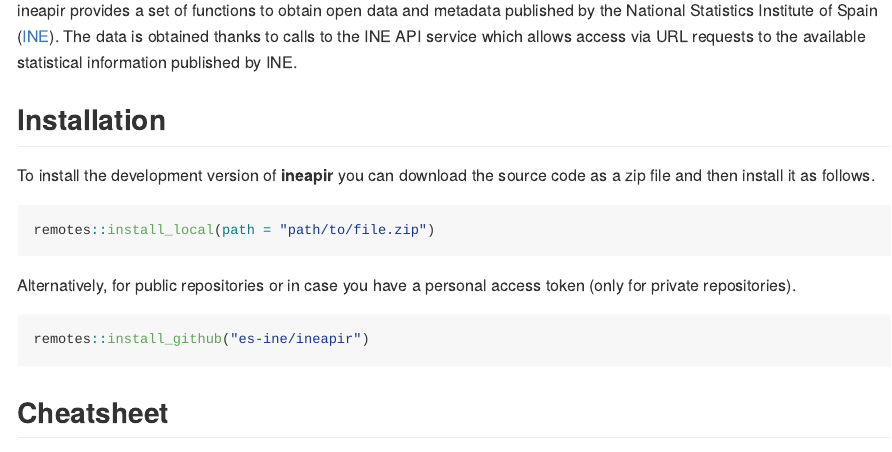
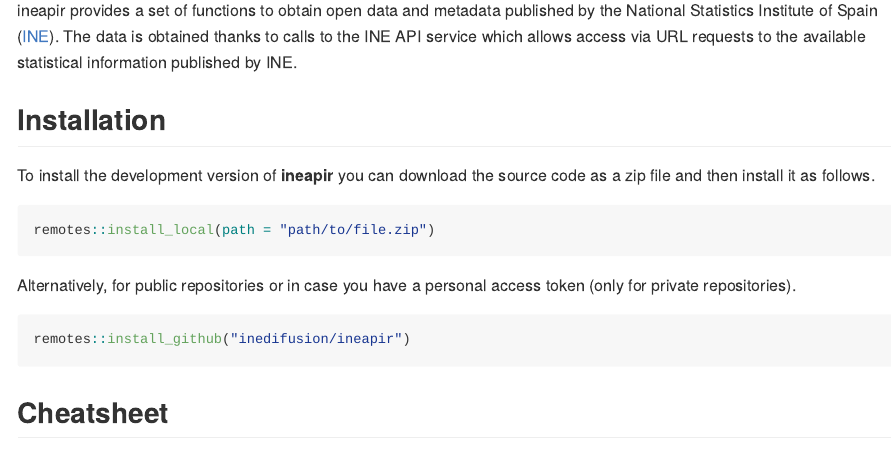
Before and after one commit to es-ine/ineapir, an R Markdown document (README.Rmd): the page in a window 1100 px wide, from 180 px down. Rendered offline with R 4.5, knitr and Pandoc, with nearby package versions; long lines of code are wrapped.

Commit message:
update README

````diff
--- a/README.Rmd
+++ b/README.Rmd
@@ -38,7 +38,7 @@ remotes::install_local(path = "path/to/file.zip")
 Alternatively, for public repositories or in case you have a personal access
 token (only for private repositories).
 ```{r, eval = FALSE}
-remotes::install_github("es-ine/ineapir")
+remotes::install_github("inedifusion/ineapir")
 ```
 
 ## Cheatsheet
````
Also changed, not shown: README.md.
